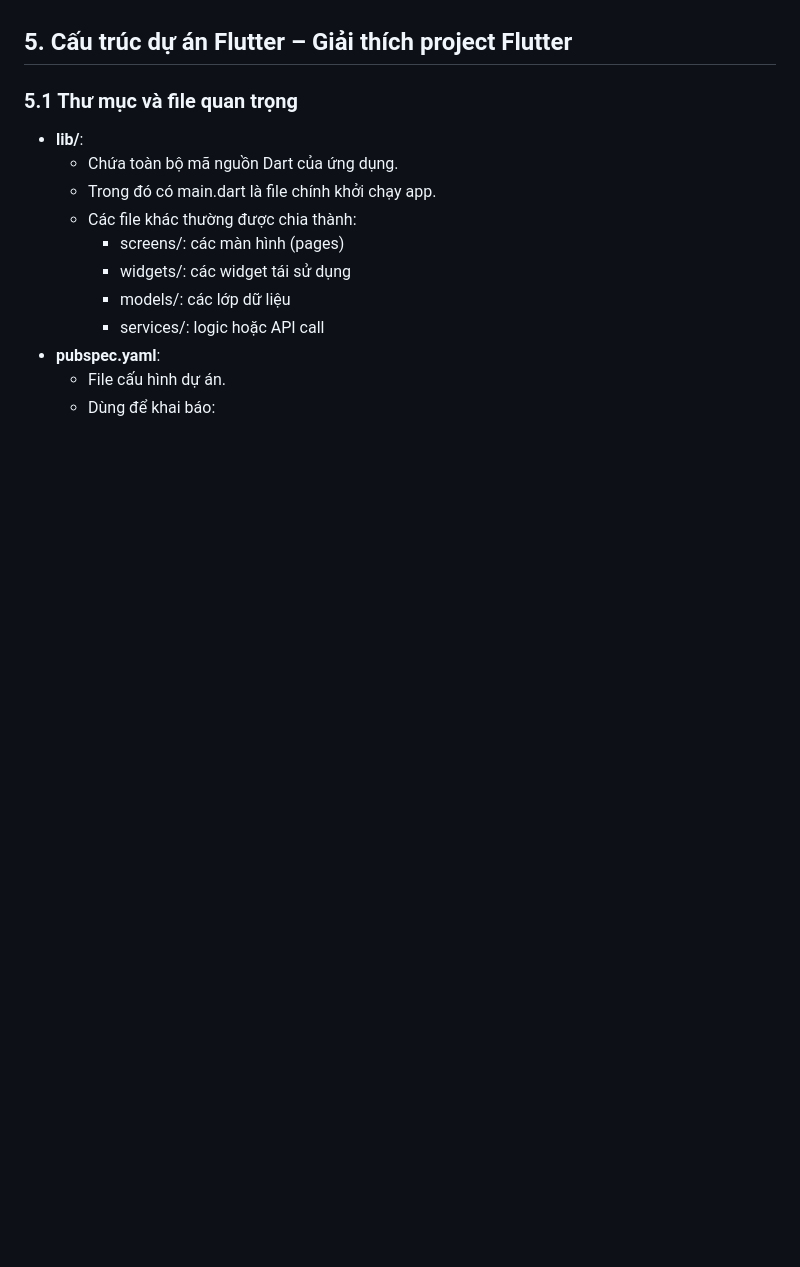
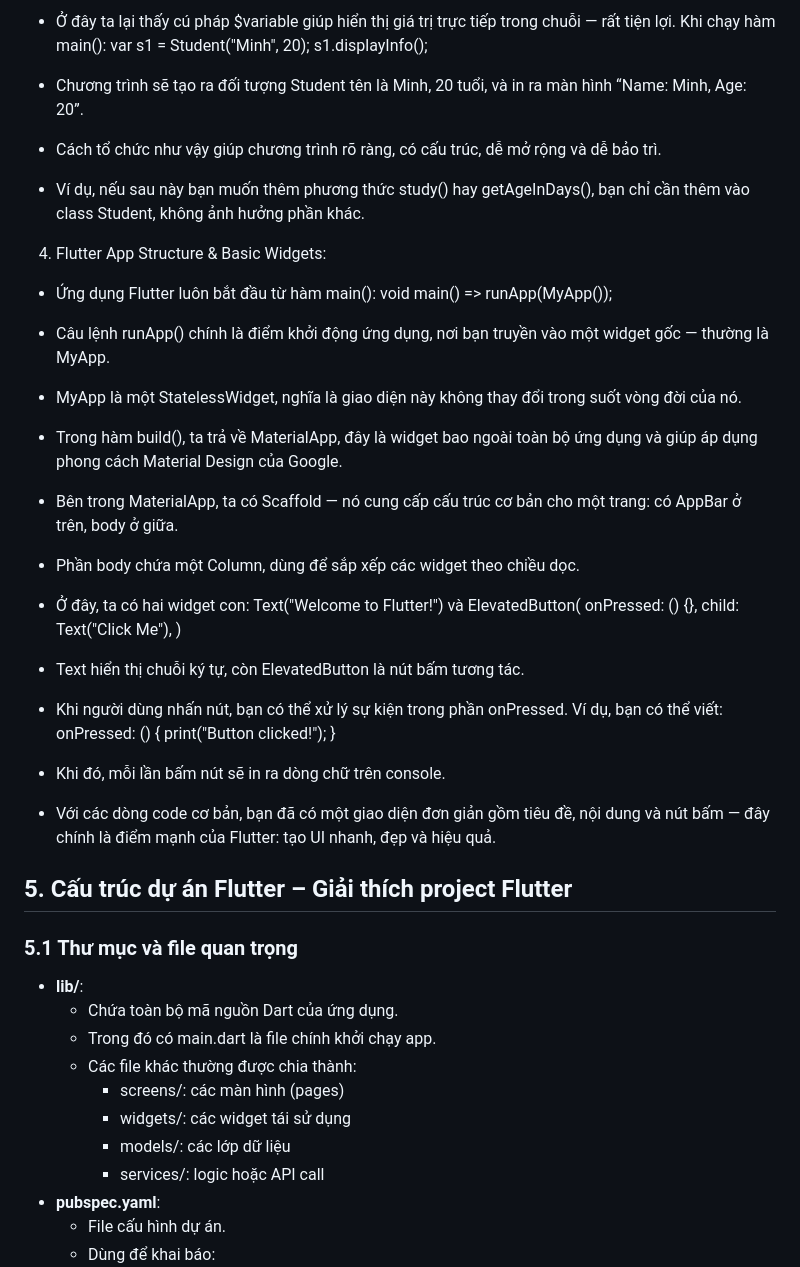
Before and after one commit to anhtu2808/Flutter-Tutorial, a Markdown page: README.md, the part around the change printed below. Drawn GitHub-style; blank space fills up the shorter version.

```diff
--- a/README.md
+++ b/README.md
@@ -271,3 +325,36 @@ Hướng dẫn toàn diện về Flutter - từ cơ bản đến nâng cao
+- Ở đây ta lại thấy cú pháp $variable giúp hiển thị giá trị trực tiếp trong chuỗi — rất tiện lợi.
+Khi chạy hàm main():
+var s1 = Student("Minh", 20);
+s1.displayInfo();
+
+- Chương trình sẽ tạo ra đối tượng Student tên là Minh, 20 tuổi, và in ra màn hình “Name: Minh, Age: 20”.
+- Cách tổ chức như vậy giúp chương trình rõ ràng, có cấu trúc, dễ mở rộng và dễ bảo trì.
+- Ví dụ, nếu sau này bạn muốn thêm phương thức study() hay getAgeInDays(), bạn chỉ cần thêm vào class Student, không ảnh hưởng phần khác.
+
+4. Flutter App Structure & Basic Widgets:
+- Ứng dụng Flutter luôn bắt đầu từ hàm main():
+void main() => runApp(MyApp());
+- Câu lệnh runApp() chính là điểm khởi động ứng dụng, nơi bạn truyền vào một widget gốc — thường là MyApp.
+- MyApp là một StatelessWidget, nghĩa là giao diện này không thay đổi trong suốt vòng đời của nó.
+- Trong hàm build(), ta trả về MaterialApp, đây là widget bao ngoài toàn bộ ứng dụng và giúp áp dụng phong cách Material Design của Google.
+- Bên trong MaterialApp, ta có Scaffold — nó cung cấp cấu trúc cơ bản cho một trang: có AppBar ở trên, body ở giữa.
+- Phần body chứa một Column, dùng để sắp xếp các widget theo chiều dọc.
+- Ở đây, ta có hai widget con:
+Text("Welcome to Flutter!")
+và
+ElevatedButton(
+  onPressed: () {},
+  child: Text("Click Me"),
+)
+
+- Text hiển thị chuỗi ký tự, còn ElevatedButton là nút bấm tương tác.
+- Khi người dùng nhấn nút, bạn có thể xử lý sự kiện trong phần onPressed.
+ Ví dụ, bạn có thể viết:
+onPressed: () {
+  print("Button clicked!");
+}
+- Khi đó, mỗi lần bấm nút sẽ in ra dòng chữ trên console.
+- Với các dòng code cơ bản, bạn đã có một giao diện đơn giản gồm tiêu đề, nội dung và nút bấm — đây chính là điểm mạnh của Flutter: tạo UI nhanh, đẹp và hiệu quả.
 
 ## 5. Cấu trúc dự án Flutter – Giải thích project Flutter
 ### 5.1 Thư mục và file quan trọng
```
Also changed, not shown: other parts of README.md (+57 -3 lines).
